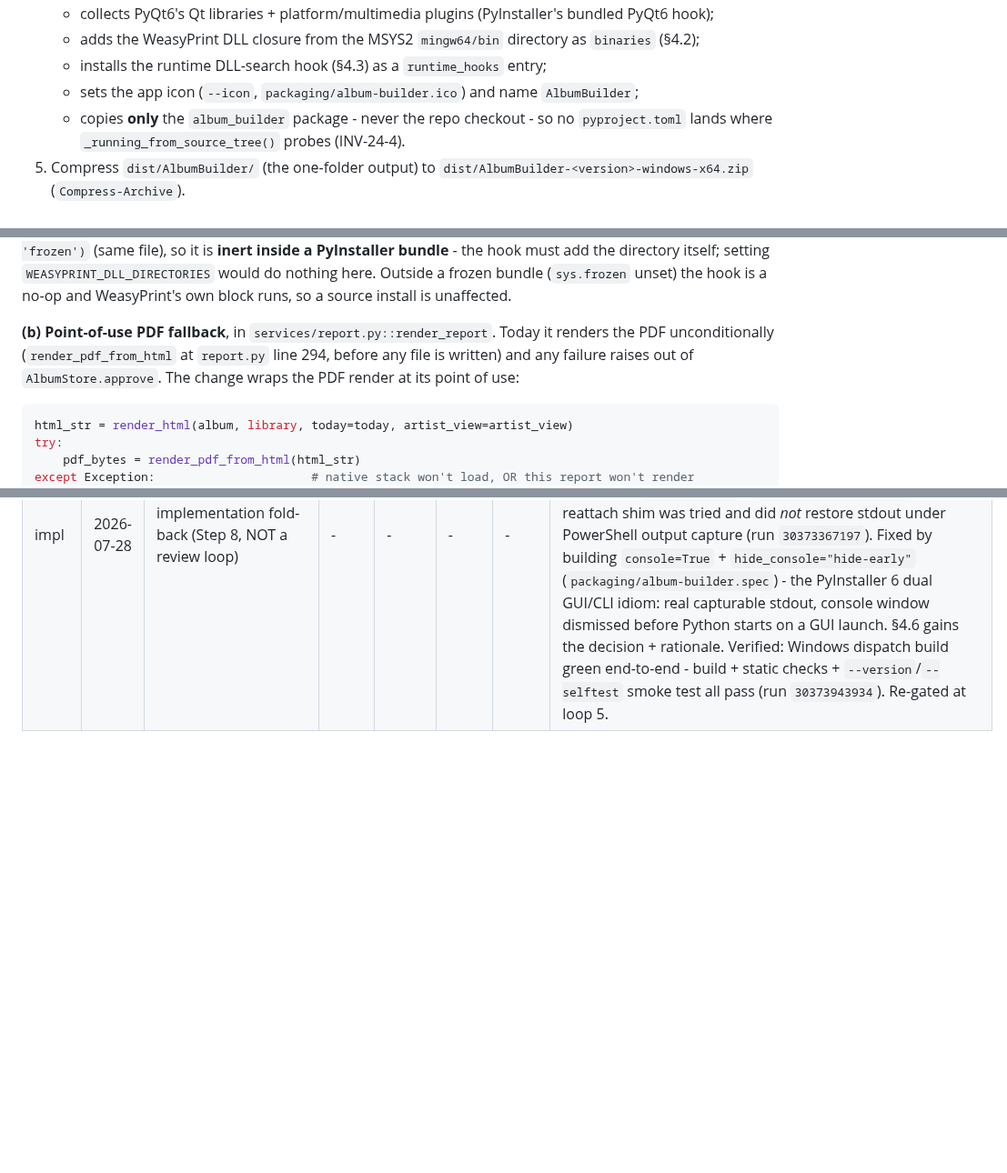
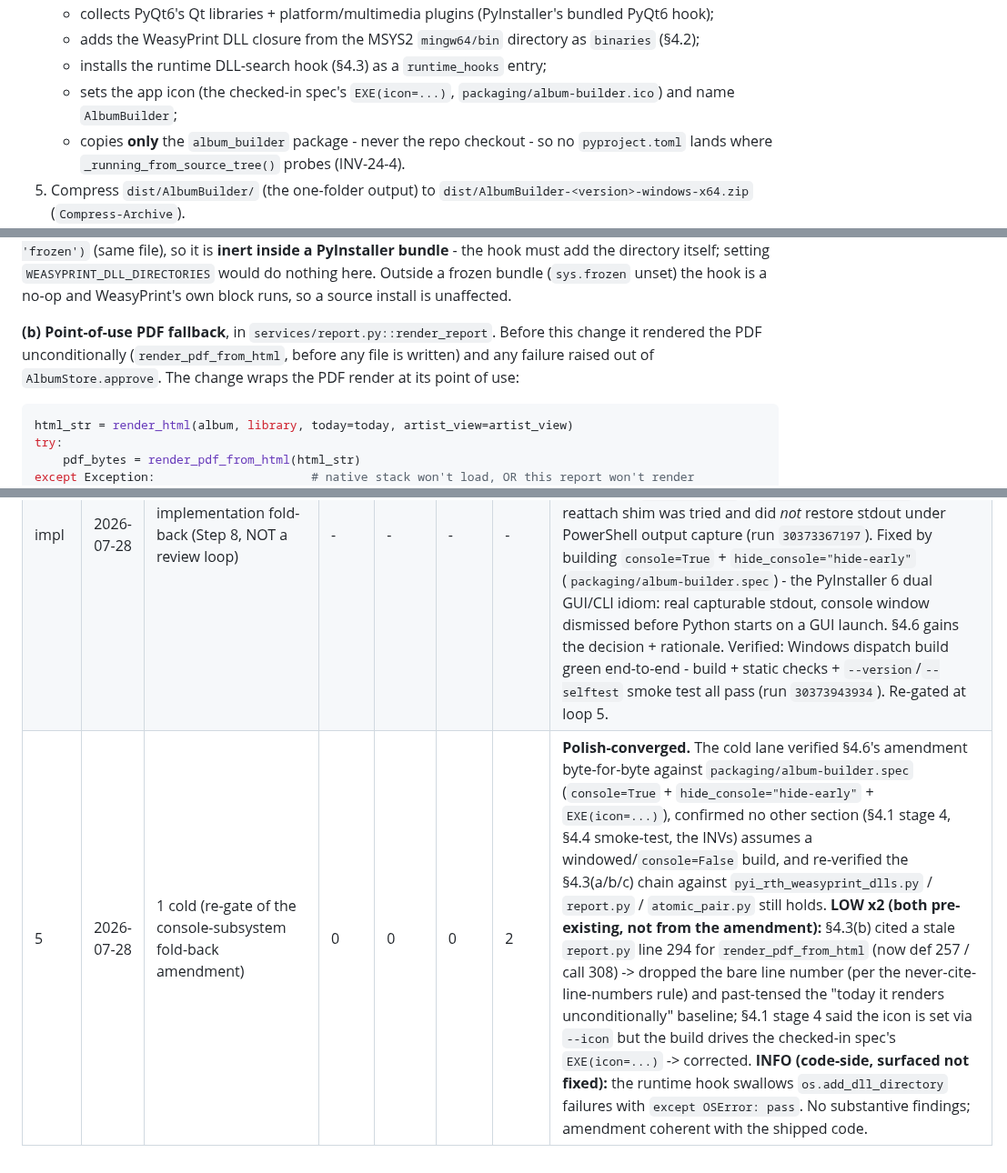
Before and after one commit to milnet01/album-builder, a Markdown page: docs/specs/24-windows-bundle.md, 3 parts joined by grey strips. Shown at 91% size. Drawn GitHub-style; blank space fills up the shorter version.

Commit message:
docs(spec-24): cold-eyes re-gate loop 5 - console fold-back converged (2 LOW polish fixed)

````diff
--- a/docs/specs/24-windows-bundle.md
+++ b/docs/specs/24-windows-bundle.md
@@ -130,7 +130,8 @@ machine (§3). Ordered stages:
    - adds the WeasyPrint DLL closure from the MSYS2 `mingw64/bin` directory as
      `binaries` (§4.2);
    - installs the runtime DLL-search hook (§4.3) as a `runtime_hooks` entry;
-   - sets the app icon (`--icon`, `packaging/album-builder.ico`) and name
+   - sets the app icon (the checked-in spec's `EXE(icon=...)`,
+     `packaging/album-builder.ico`) and name
      `AlbumBuilder`;
    - copies **only** the `album_builder` package - never the repo checkout - so no
      `pyproject.toml` lands where `_running_from_source_tree()` probes (INV-24-4).
@@ -175,10 +176,10 @@ directory itself; setting `WEASYPRINT_DLL_DIRECTORIES` would do nothing here.
 Outside a frozen bundle (`sys.frozen` unset) the hook is a no-op and WeasyPrint's
 own block runs, so a source install is unaffected.
 
-**(b) Point-of-use PDF fallback**, in `services/report.py::render_report`. Today it
-renders the PDF unconditionally (`render_pdf_from_html` at `report.py` line 294,
-before any file is written) and any failure raises out of `AlbumStore.approve`. The
-change wraps the PDF render at its point of use:
+**(b) Point-of-use PDF fallback**, in `services/report.py::render_report`. Before
+this change it rendered the PDF unconditionally (`render_pdf_from_html`, before any
+file is written) and any failure raised out of `AlbumStore.approve`. The change
+wraps the PDF render at its point of use:
 
 ```python
 html_str = render_html(album, library, today=today, artist_view=artist_view)
@@ -561,3 +562,4 @@ catcher, the same class Spec 23 carried (its INV-23-8/9/10).
 | impl | 2026-07-28 | implementation fold-back (Step 8, NOT a review loop) | - | - | - | - | **Contract corrected by building it.** Implementation proved INV-24-7's "existing Spec 09/10 tests pass unmodified" too strong: `render_report`'s success path IS unchanged, but two atomic-pair recovery tests (`test_TC_10_26_artist_only_on_disk_half_pair_is_repaired`, `test_TC_09_30_artist_variant_recovery_independent_of_full`) asserted a lone `.html` with no `.tmp` is *deleted* - the exact state §4.3(c) now *keeps* as a complete single-file report. Their fixtures were updated to carry the `pdf.tmp` a genuine interrupted pair always leaves (still testing crash-recovery); INV-24-7 + §7 corrected to scope "unmodified" to the render path. Full pytest suite green (exit 0). Re-gated at loop 4. |
 | 4 | 2026-07-28 | 1 cold (re-gate of the Step-8 fold-back amendment) | 0 | 0 | 0 | 2 | **Polish-converged.** The cold lane confirmed the amended INV-24-7 + §7 note match the real tests (both updated recovery tests now carry a `pdf.tmp`; the 3 new TC-24 tests exist and lock their contracts; the §4.3(c) keep-branch matches `atomic_pair.py` Branch 2b before Branch 3). **LOW:** §5 mislabelled both updated tests "Spec 10" (TC-09-30 is Spec 09) -> "one Spec 10, one Spec 09"; §11 cited placeholder test-function names -> corrected to the real `test_TC_24_0N_*` names. No substantive findings; the amendment is coherent with the shipped code. |
 | impl | 2026-07-28 | implementation fold-back (Step 8, NOT a review loop) | - | - | - | - | **CI proved the exe must be console-subsystem.** The spec was silent on `console` mode; a windowed (`console=False`) build was the natural first choice for a GUI app - but on the `windows-latest` runner `AlbumBuilder.exe --version` raised `OSError` (EINVAL) writing to a dead stdout and the INV-24-1/3 smoke test read null (runs `30370758272`, `30373367197`). An in-app ctypes `AttachConsole` + `msvcrt.open_osfhandle` stream-reattach shim was tried and did *not* restore stdout under PowerShell output capture (run `30373367197`). Fixed by building `console=True` + `hide_console="hide-early"` (`packaging/album-builder.spec`) - the PyInstaller 6 dual GUI/CLI idiom: real capturable stdout, console window dismissed before Python starts on a GUI launch. §4.6 gains the decision + rationale. Verified: Windows dispatch build green end-to-end - build + static checks + `--version`/`--selftest` smoke test all pass (run `30373943934`). Re-gated at loop 5. |
+| 5 | 2026-07-28 | 1 cold (re-gate of the console-subsystem fold-back amendment) | 0 | 0 | 0 | 2 | **Polish-converged.** The cold lane verified §4.6's amendment byte-for-byte against `packaging/album-builder.spec` (`console=True` + `hide_console="hide-early"` + `EXE(icon=...)`), confirmed no other section (§4.1 stage 4, §4.4 smoke-test, the INVs) assumes a windowed/`console=False` build, and re-verified the §4.3(a/b/c) chain against `pyi_rth_weasyprint_dlls.py` / `report.py` / `atomic_pair.py` still holds. **LOW x2 (both pre-existing, not from the amendment):** §4.3(b) cited a stale `report.py` line 294 for `render_pdf_from_html` (now def 257 / call 308) -> dropped the bare line number (per the never-cite-line-numbers rule) and past-tensed the "today it renders unconditionally" baseline; §4.1 stage 4 said the icon is set via `--icon` but the build drives the checked-in spec's `EXE(icon=...)` -> corrected. **INFO (code-side, surfaced not fixed):** the runtime hook swallows `os.add_dll_directory` failures with `except OSError: pass`. No substantive findings; amendment coherent with the shipped code. |
````
